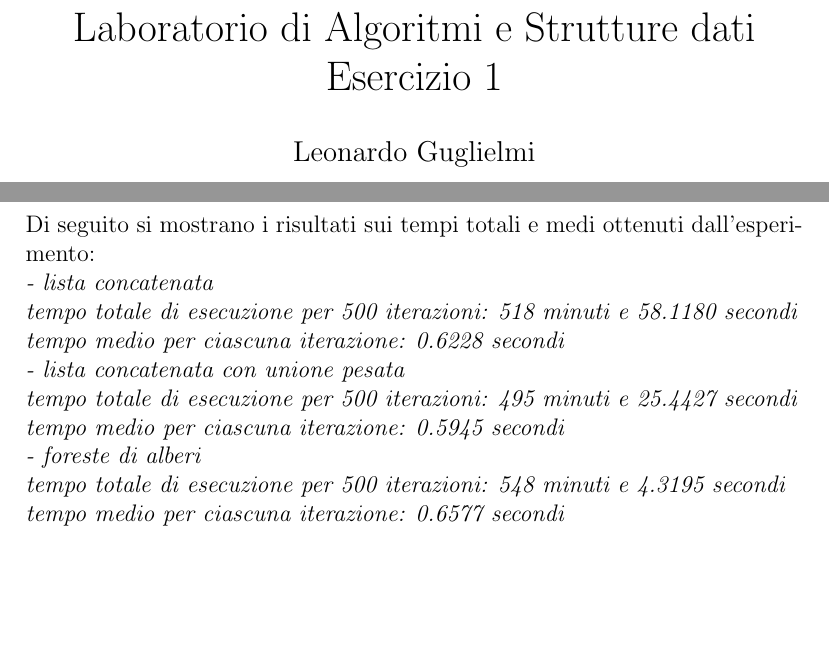
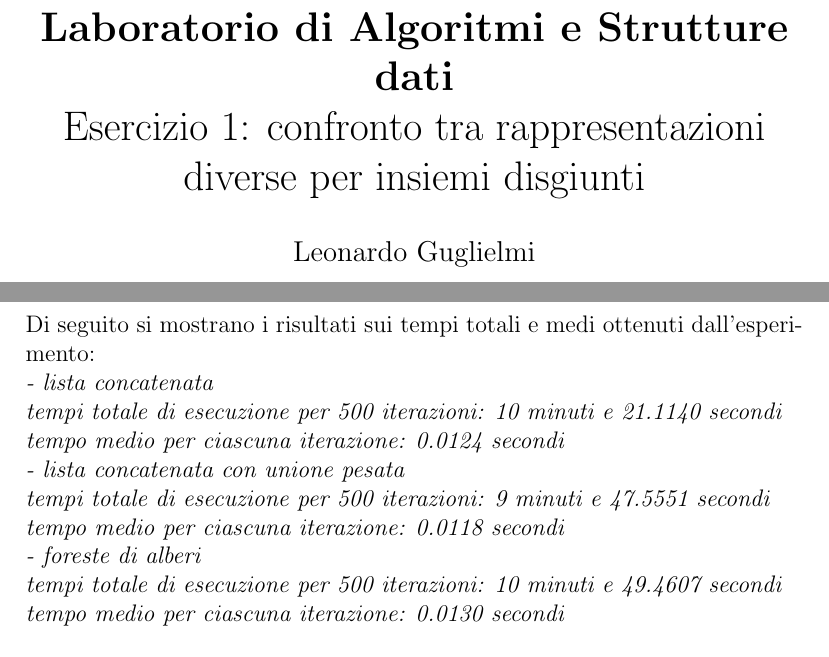
Before and after one commit to leonardo-guglielmi/LaboratorioAlgoritmi, a LaTeX document (esercizio1/laboratorio_algoritmi_esercizio1.tex): two parts of pages 1 and 18 of 22, joined at a grey line, cut so that both start at the same text, the shorter picture padded with empty space. Compiled offline with pdfLaTeX.

Commit message:
after review find some errors

```diff
--- a/esercizio1/laboratorio_algoritmi_esercizio1.tex
+++ b/esercizio1/laboratorio_algoritmi_esercizio1.tex
@@ -7,7 +7,7 @@
 \usepackage{biblatex}
 \addbibresource{libro-algoritmi.bib}
 
-\title{Laboratorio di Algoritmi e Strutture dati Esercizio 1}
+\title{\textbf{Laboratorio di Algoritmi e Strutture dati}\\ Esercizio 1: confronto tra rappresentazioni diverse per insiemi disgiunti}
 \author{Leonardo Guglielmi}
 \date{September 2023}
 
@@ -339,14 +339,14 @@ Infine i tempi totali e medi di ciascuna rappresentazioni vengono stampati, inol
 \section{Risultati sperimentali}
 Di seguito si mostrano i risultati sui tempi totali e medi ottenuti dall'esperimento:\\
 \textit{- lista concatenata\\
-tempo totale di esecuzione per  500  iterazioni:  518  minuti e  58.1180  secondi\\
-tempo medio per ciascuna iterazione:  0.6228 secondi\\
+tempi totale di esecuzione per  500  iterazioni:  10  minuti e  21.1140  secondi \\
+tempo medio per ciascuna iterazione:  0.0124 secondi\\
 - lista concatenata con unione pesata\\
-tempo totale di esecuzione per  500  iterazioni:  495  minuti e  25.4427  secondi\\
-tempo medio per ciascuna iterazione:  0.5945 secondi\\
+tempi totale di esecuzione per  500  iterazioni:  9  minuti e  47.5551  secondi \\
+tempo medio per ciascuna iterazione:  0.0118 secondi\\
 - foreste di alberi\\
-tempo totale di esecuzione per  500  iterazioni:  548  minuti e  4.3195  secondi \\
-tempo medio per ciascuna iterazione:  0.6577 secondi\\
+tempi totale di esecuzione per  500  iterazioni:  10  minuti e  49.4607  secondi \\
+tempo medio per ciascuna iterazione:  0.0130 secondi\\
 }\\
 ed i risultati grafici \footnote{si osserva come i grafici del conteggio delle operazioni risultino identici per ogni tipologia di rappresentazione, d'altronde il grafo su cui vengono eseguiti gli algoritmi è lo stesso.\\
 I grafici del numero di operazioni di ciascuna tipologia sono riportati per completezza.}, mostrando anche una versione normalizzata per il grafico del numero di operazioni, in modo da mettere meglio in evidenza l'andamento delle operazioni di \textit{find} e \textit{union}:
```
Also changed, not shown: esercizio1/images/main_code_images/main_iterations.png, esercizio1/images/results/count_ll.png, esercizio1/images/results/count_ll_normalized.png, esercizio1/images/results/count_llh.png, esercizio1/images/results/count_llh_normalized.png, esercizio1/images/results/count_sf.png, esercizio1/images/results/count_sf_normalized.png, esercizio1/images/results/result.png, esercizio1/laboratorio_algoritmi_esercizio1.pdf, 2 other files.
